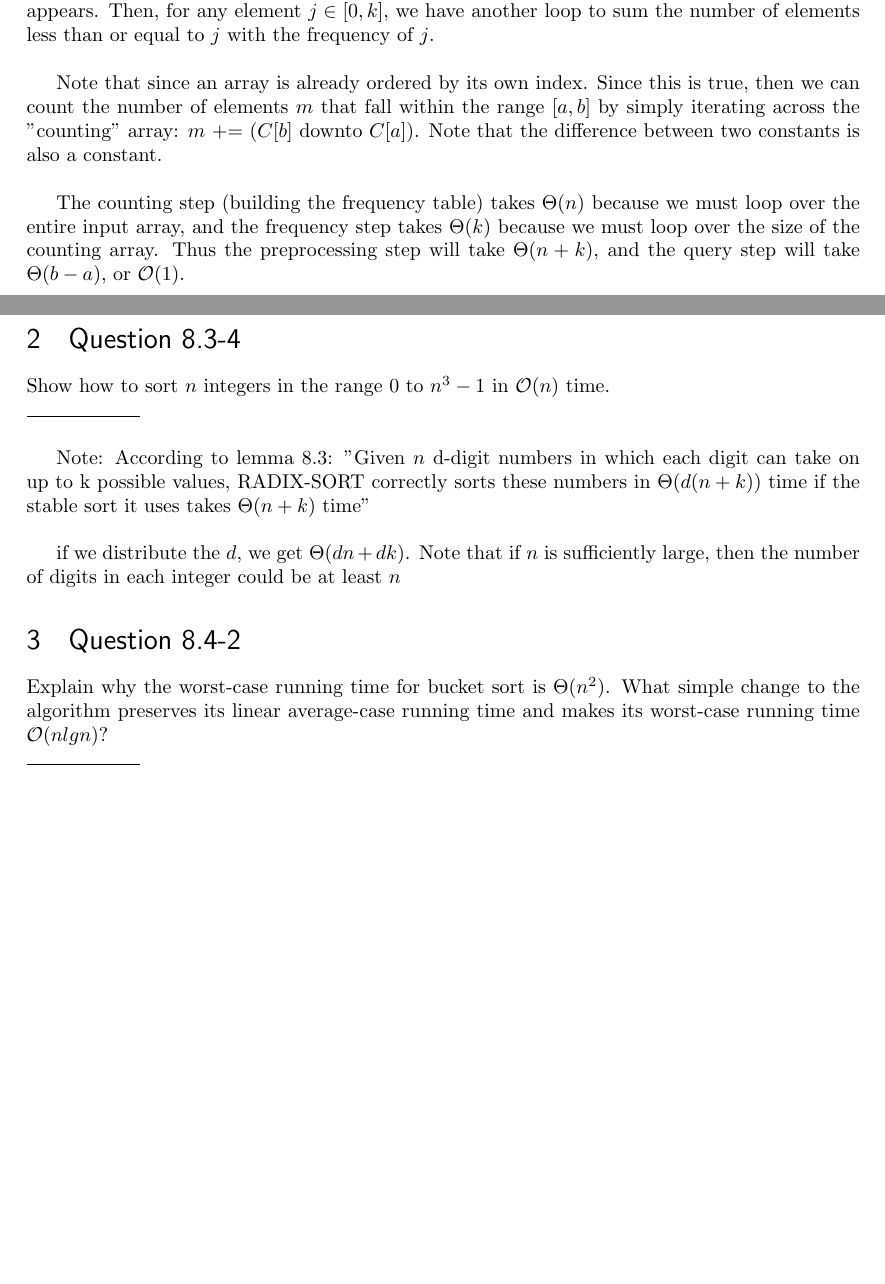
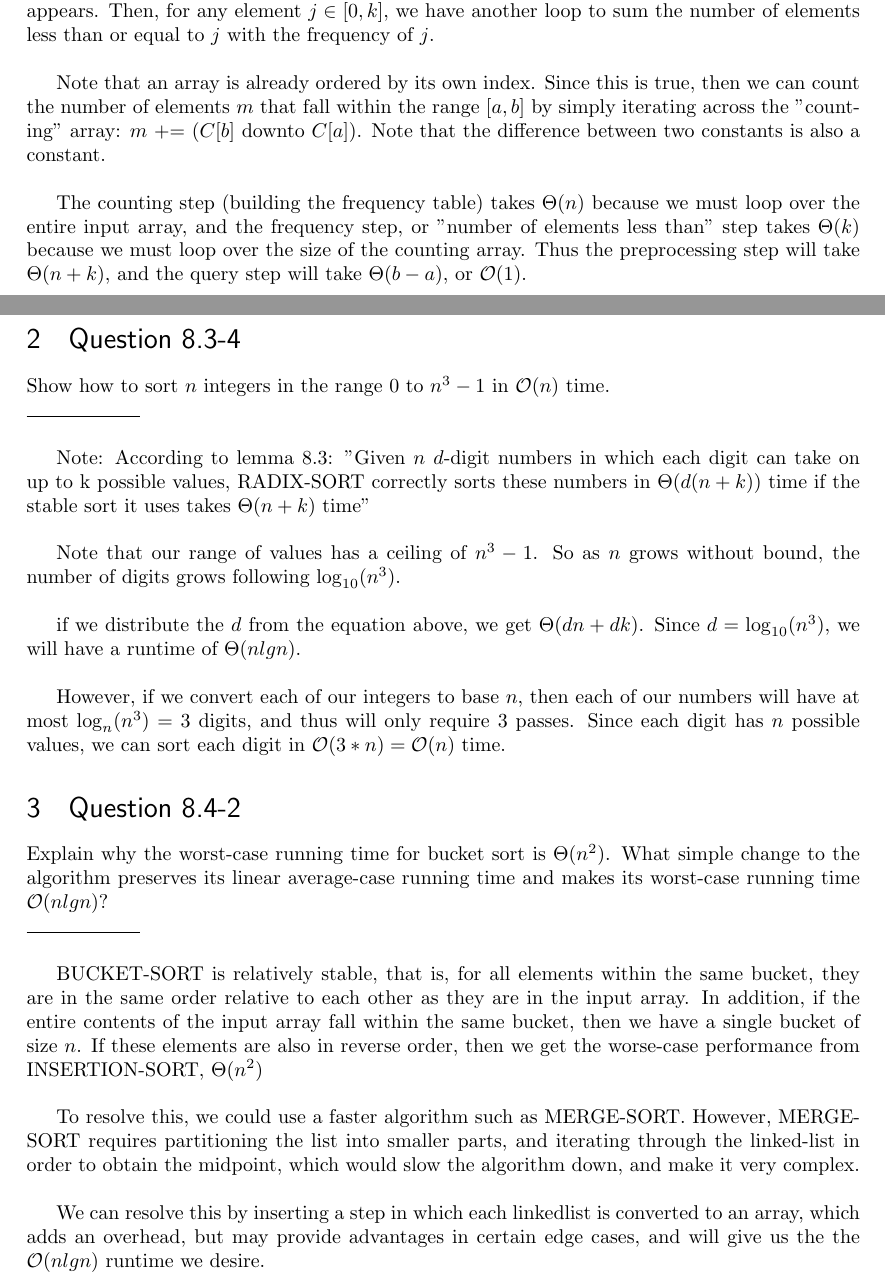
Before and after one commit to 5ponsky/LaTeX-papers, a LaTeX problem sheet (Homework3.tex): two parts of pages 1 and 2 of 2, joined at a grey line, cut so that both start at the same text, the shorter picture padded with empty space. Compiled offline with pdfLaTeX.

Commit message:
finished

```diff
--- a/Homework3.tex
+++ b/Homework3.tex
@@ -80,24 +80,33 @@ $0 \leq a \leq b \leq k$ in time $\mathcal{O}(1)$. \\
 
 Let us observe COUNTING-SORT.  First, we initialize an array of size $k$ such that every element is equal to $0$. Then we populate the array with the frequency in which each element appears.  Then, for any element $j \in [0,k]$, we have another loop to sum the number of elements less than or equal to $j$ with the frequency of $j$.  \\
 
-Note that since an array is already ordered by its own index.  Since this is true, then we can count the number of elements $m$ that fall within the range $[a,b]$ by simply iterating across the "counting" array: $m$ += $(C[b]$ downto $C[a])$. Note that the difference between two constants is also a constant. \\
+Note that an array is already ordered by its own index.  Since this is true, then we can count the number of elements $m$ that fall within the range $[a,b]$ by simply iterating across the "counting" array: $m$ += $(C[b]$ downto $C[a])$. Note that the difference between two constants is also a constant. \\
 
-The counting step (building the frequency table) takes $\Theta(n)$ because we must loop over the entire input array, and the frequency step takes $\Theta(k)$ because we must loop over the size of the counting array.  Thus the preprocessing step will take $\Theta(n+k)$, and the query step will take $\Theta(b-a)$, or $\mathcal{O}(1)$.
+The counting step (building the frequency table) takes $\Theta(n)$ because we must loop over the entire input array, and the frequency step, or "number of elements less than" step takes $\Theta(k)$ because we must loop over the size of the counting array.  Thus the preprocessing step will take $\Theta(n+k)$, and the query step will take $\Theta(b-a)$, or $\mathcal{O}(1)$.
 
 \newpage
 \section{Question 8.3-4}
 Show how to sort $n$ integers in the range $0$ to $n^{3} -1$ in $\mathcal{O}(n)$ time. \\
 \noindent\rule{2cm}{0.4pt} \\
 
-Note: According to lemma 8.3: "Given $n$ d-digit numbers in which each digit can take on up to k possible values, RADIX-SORT correctly sorts these numbers in $\Theta(d(n+k))$ time if the stable sort it uses takes $\Theta(n+k)$ time" \\
+Note: According to lemma 8.3: "Given $n$ $d$-digit numbers in which each digit can take on up to k possible values, RADIX-SORT correctly sorts these numbers in $\Theta(d(n+k))$ time if the stable sort it uses takes $\Theta(n+k)$ time" \\
 
-if we distribute the $d$, we get $\Theta(dn+dk)$. Note that if $n$ is sufficiently large, then the number of digits in each integer could be at least $n$
+Note that our range of values has a ceiling of $n^{3}-1$.  So as $n$ grows without bound, the number of digits grows following $\log_{10} (n^{3})$. \\
+
+if we distribute the $d$ from the equation above, we get $\Theta(dn+dk)$.  Since $d = \log_{10} (n^{3})$, we will have a runtime of $\Theta(nlgn)$. \\
+
+However, if we convert each of our integers to base $n$, then each of our numbers will have at most $\log_{n}(n^{3}) = 3$ digits, and thus will only require 3 passes.  Since each digit has $n$ possible values, we can sort each digit in $\mathcal{O}(3*n) = \mathcal{O}(n)$ time.
 
 
 \section{Question 8.4-2}
 Explain why the worst-case running time for bucket sort is $\Theta(n^{2})$. What simple change to the algorithm preserves its linear average-case running time and makes its worst-case running time $\mathcal{O}(nlgn)$? \\
-\noindent\rule{2cm}{0.4pt} \\ \\
+\noindent\rule{2cm}{0.4pt} \\
 
+BUCKET-SORT is relatively stable, that is, for all elements within the same bucket, they are in the same order relative to each other as they are in the input array.  In addition, if the entire contents of the input array fall within the same bucket, then we have a single bucket of size $n$.  If these elements are also in reverse order, then we get the worse-case performance from INSERTION-SORT, $\Theta(n^{2})$ \\
+
+To resolve this, we could use a faster algorithm such as MERGE-SORT.  However, MERGE-SORT requires partitioning the list into smaller parts, and iterating through the linked-list in order to obtain the midpoint, which would slow the algorithm down, and make it very complex.  \\
+
+We can resolve this by inserting a step in which each linkedlist is converted to an array, which adds an overhead, but may provide advantages in certain edge cases, and will give us the the $\mathcal{O}(nlgn)$ runtime we desire.
 
 
 \end{document}
```
Also changed, not shown: Homework3.pdf, 2 other files.
